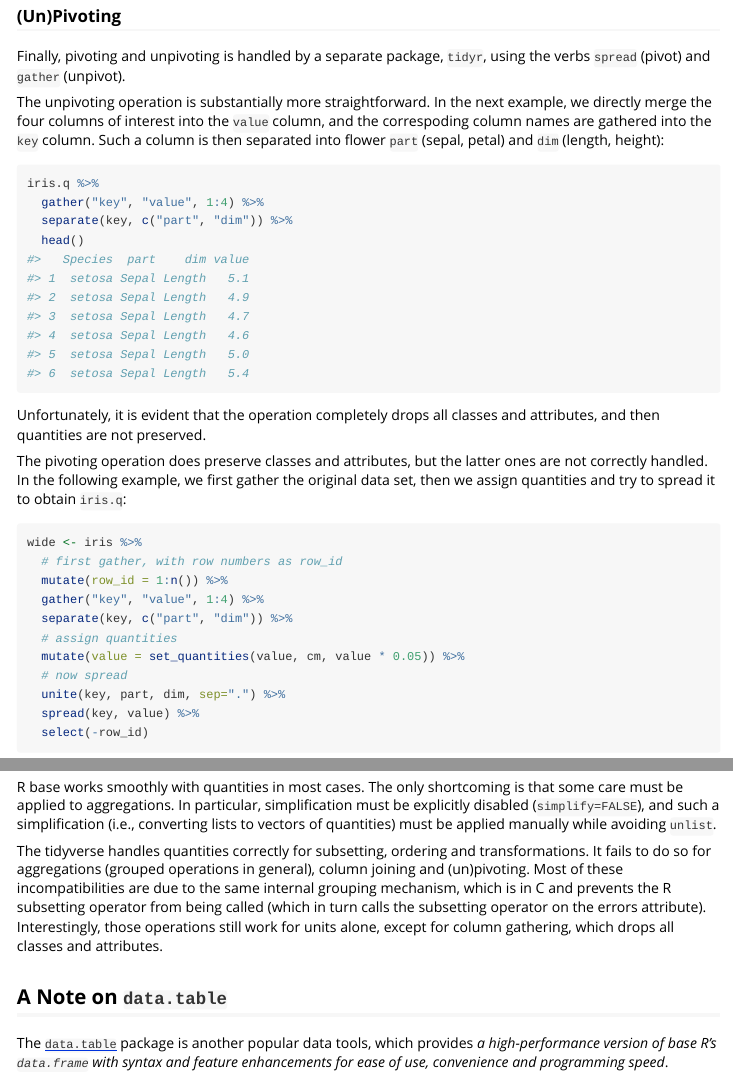
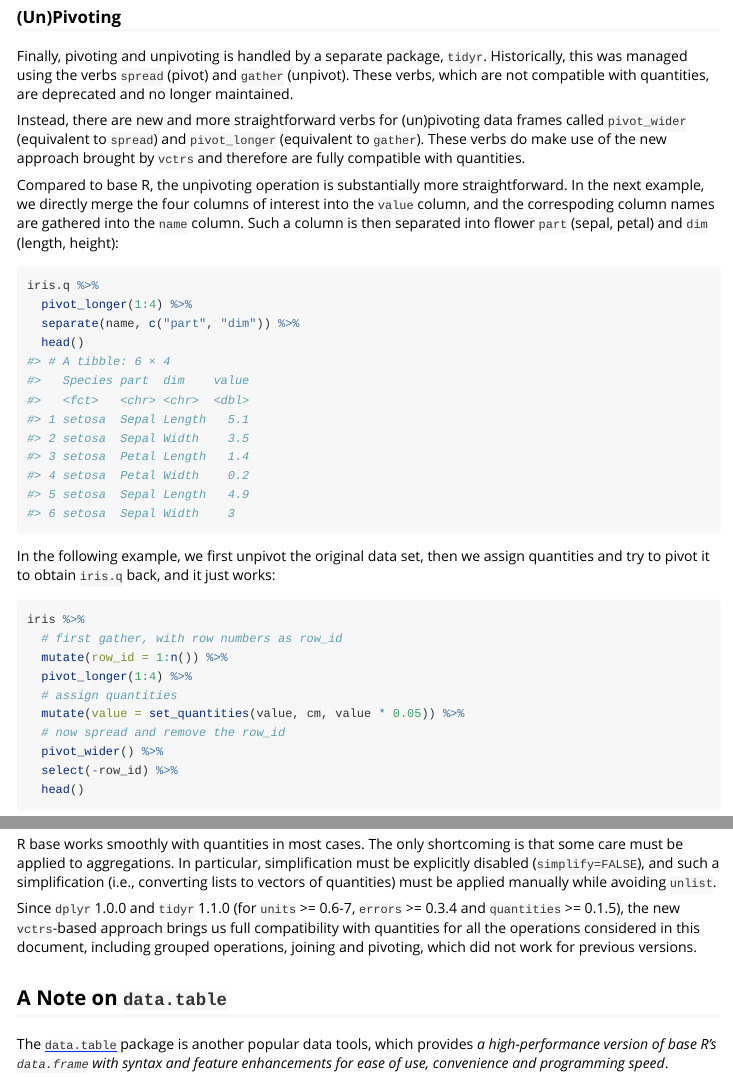
Before and after one commit to r-quantities/quantities, an R Markdown document (vignettes/introduction.Rmd): the page in a window 1100 px wide, from 8570 px down before the commit and from 8400 px down after it, so that both start at the same text, and a second part further down, joined at a grey line. Rendered offline with R 4.5, knitr and Pandoc, with nearby package versions; some code elsewhere in the file could not run offline; long lines of code are wrapped.

Commit message:
update vignette to reflect recent tidyverse improvements

````diff
--- a/vignettes/introduction.Rmd
+++ b/vignettes/introduction.Rmd
@@ -269,5 +271,5 @@ iris.q %>%
 
 ### Row Aggregation
 
-`dplyr` breaks down aggregation operations in two distinct parts: grouping (with `group_by`) and summarising (using `summarise` and others). The shortcoming of this approach is that it is possible to apply other operations (such as subsetting) to grouped data, which may lead to performance degradation.
+`dplyr` breaks down aggregation operations in two distinct parts: grouping (with `group_by`) and summarising (using `summarise` and others). Since `dplyr` >= 1.0.0, operations on aggregated data is now fully compatible with quantities and,compared to base methods, no fancy unlisting is required:
 
@@ -293,2 +282,3 @@ Units alone work without issue, but errors or full-featured quantities are not c
 ### Column Joining
 
+Several verbs are provided for different types of joins, such as `inner_join`, `left_join`, `right_join` or `full_join`. Internally, they use the same grouping mechanism than summaries. Therefore, since `dplyr` >= 1.0.0, these are fully compatible with quantities too:
@@ -303,39 +292,34 @@ iris.q %>%
   head()
 ```
 
+The only difference with base `merge` here is that `dplyr` does not reorder columns with respect to the left-hand side.
+
 ### (Un)Pivoting
 
-Finally, pivoting and unpivoting is handled by a separate package, `tidyr`, using the verbs `spread` (pivot) and `gather` (unpivot).
+Finally, pivoting and unpivoting is handled by a separate package, `tidyr`. Historically, this was managed using the verbs `spread` (pivot) and `gather` (unpivot). These verbs, which are not compatible with quantities, are deprecated and no longer maintained.
 
-The unpivoting operation is substantially more straightforward. In the next example, we directly merge the four columns of interest into the `value` column, and the correspoding column names are gathered into the `key` column. Such a column is then separated into flower `part` (sepal, petal) and `dim` (length, height):
+Instead, there are new and more straightforward verbs for (un)pivoting data frames called `pivot_wider` (equivalent to `spread`) and `pivot_longer` (equivalent to `gather`). These verbs do make use of the new approach brought by `vctrs` and therefore are fully compatible with quantities.
+
+Compared to base R, the unpivoting operation is substantially more straightforward. In the next example, we directly merge the four columns of interest into the `value` column, and the correspoding column names are gathered into the `name` column. Such a column is then separated into flower `part` (sepal, petal) and `dim` (length, height):
 
 ```{r}
 iris.q %>%
-  gather("key", "value", 1:4) %>%
-  separate(key, c("part", "dim")) %>%
+  pivot_longer(1:4) %>%
+  separate(name, c("part", "dim")) %>%
   head()
 ```
 
-Unfortunately, it is evident that the operation completely drops all classes and attributes, and then quantities are not preserved.
-
-The pivoting operation does preserve classes and attributes, but the latter ones are not correctly handled. In the following example, we first gather the original data set, then we assign quantities and try to spread it to obtain `iris.q`:
+In the following example, we first unpivot the original data set, then we assign quantities and try to pivot it to obtain `iris.q` back, and it just works:
 
 ```{r}
-wide <- iris %>%
+iris %>%
   # first gather, with row numbers as row_id
   mutate(row_id = 1:n()) %>%
-  gather("key", "value", 1:4) %>%
-  separate(key, c("part", "dim")) %>%
+  pivot_longer(1:4) %>%
   # assign quantities
   mutate(value = set_quantities(value, cm, value * 0.05)) %>%
-  # now spread
-  unite(key, part, dim, sep=".") %>%
-  spread(key, value) %>%
-  select(-row_id)
-
-head(wide)
+  # now spread and remove the row_id
+  pivot_wider() %>%
+  select(-row_id) %>%
+  head()
 ```
-
-Apparently, everything worked, but in fact it didn't:
-
-```{r, error=TRUE}
@@ -351,7 +328,7 @@ As shown above, the uncertainty was not properly subset and pivoted.
 
 R base works smoothly with quantities in most cases. The only shortcoming is that some care must be applied to aggregations. In particular, simplification must be explicitly disabled (`simplify=FALSE`), and such a simplification (i.e., converting lists to vectors of quantities) must be applied manually while avoiding `unlist`.
 
-The tidyverse handles quantities correctly for subsetting, ordering and transformations. It fails to do so for aggregations (grouped operations in general), column joining and (un)pivoting. Most of these incompatibilities are due to the same internal grouping mechanism, which is in C and prevents the R subsetting operator from being called (which in turn calls the subsetting operator on the errors attribute). Interestingly, those operations still work for units alone, except for column gathering, which drops all classes and attributes.
+Since `dplyr` 1.0.0 and `tidyr` 1.1.0 (for `units` >= 0.6-7, `errors` >= 0.3.4 and `quantities` >= 0.1.5), the new `vctrs`-based approach brings us full compatibility with quantities for all the operations considered in this document, including grouped operations, joining and pivoting, which did not work for previous versions.
 
 ## A Note on `data.table`
 
````
Also changed, not shown: vignettes/introduction.Rmd (25 more changed lines).
